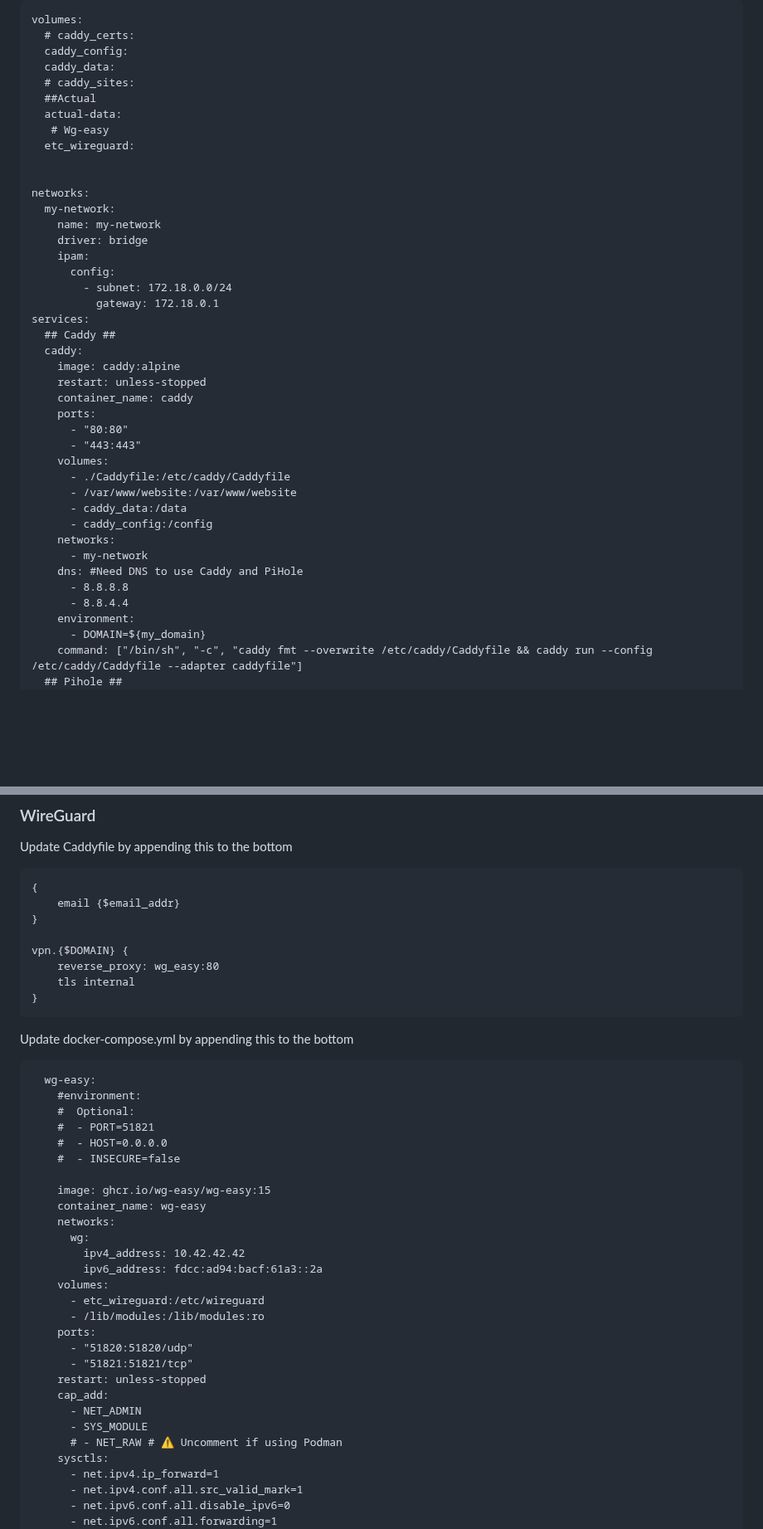
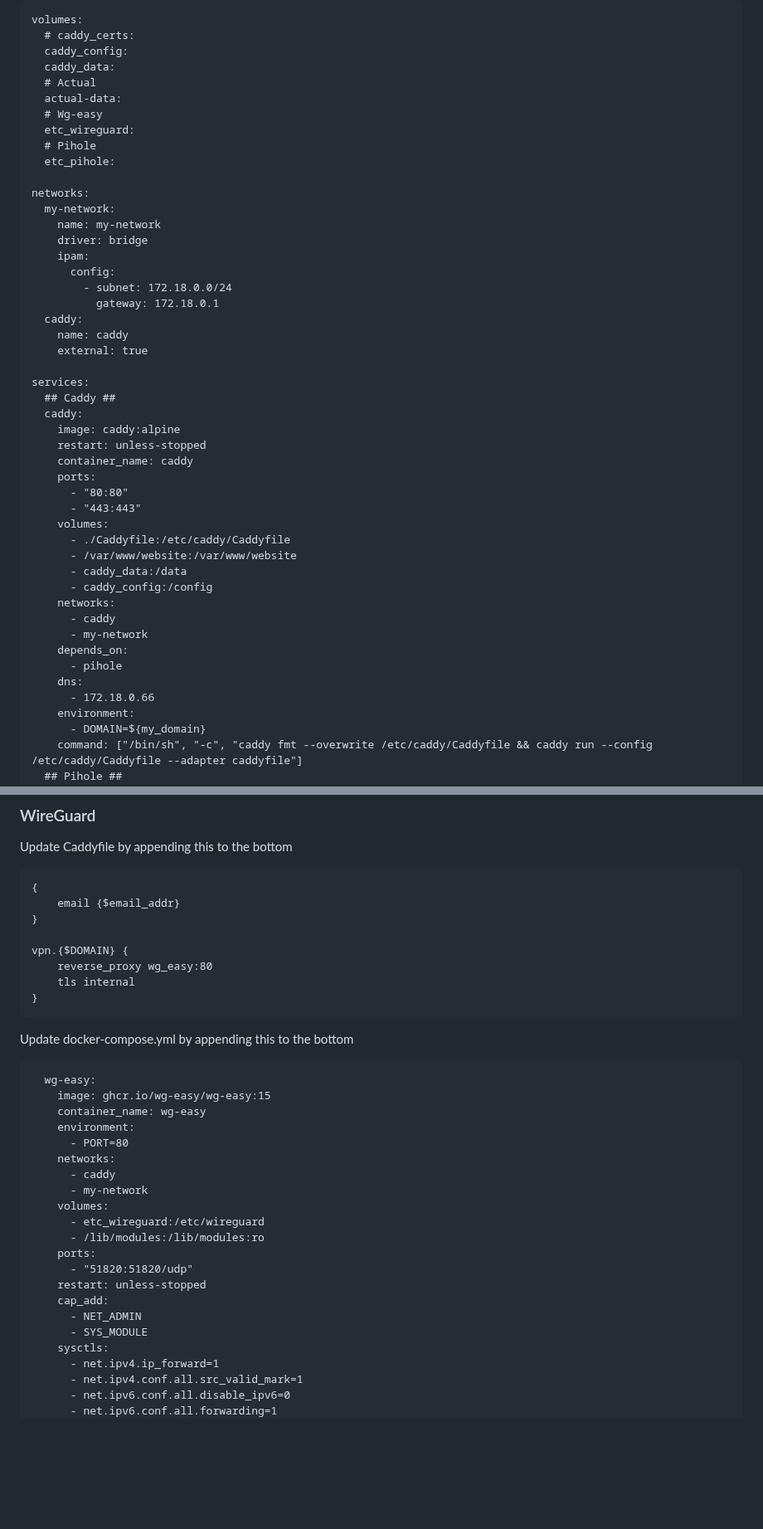
Before and after one commit to NolanDonahue/HomeServer, a Markdown page: new/instructions/readme.md, 2 parts joined by grey strips. Shown at 83% size. GitHub-like rendering; blank space fills up the shorter version.

````diff
--- a/new/instructions/readme.md
+++ b/new/instructions/readme.md
@@ -109,12 +112,12 @@ volumes:
   # caddy_certs:
   caddy_config:
   caddy_data:
-  # caddy_sites:
-  ##Actual
+  # Actual
   actual-data:
-   # Wg-easy
+  # Wg-easy
   etc_wireguard:
-
+  # Pihole
+  etc_pihole:
 
 networks:
   my-network:
@@ -124,6 +127,10 @@ networks:
       config:
         - subnet: 172.18.0.0/24
           gateway: 172.18.0.1
+  caddy:
+    name: caddy
+    external: true
+
 services:
   ## Caddy ##
   caddy:
@@ -139,10 +146,12 @@ services:
       - caddy_data:/data
       - caddy_config:/config
     networks:
+      - caddy
       - my-network
-    dns: #Need DNS to use Caddy and PiHole
-      - 8.8.8.8
-      - 8.8.4.4
+    depends_on:
+      - pihole
+    dns:
+      - 172.18.0.66
     environment:
       - DOMAIN=${my_domain}
     command: ["/bin/sh", "-c", "caddy fmt --overwrite /etc/caddy/Caddyfile && caddy run --config /etc/caddy/Caddyfile --adapter caddyfile"]
@@ -217,7 +226,7 @@ Update Caddyfile by appending this to the bottom
 }
 
 vpn.{$DOMAIN} {
-    reverse_proxy: wg_easy:80
+    reverse_proxy wg_easy:80
     tls internal
 }
 ```
@@ -225,29 +234,22 @@ vpn.{$DOMAIN} {
 Update docker-compose.yml by appending this to the bottom
 ```
   wg-easy:
-    #environment:
-    #  Optional:
-    #  - PORT=51821
-    #  - HOST=0.0.0.0
-    #  - INSECURE=false
-
     image: ghcr.io/wg-easy/wg-easy:15
     container_name: wg-easy
+    environment:
+      - PORT=80
     networks:
-      wg:
-        ipv4_address: 10.42.42.42
-        ipv6_address: fdcc:ad94:bacf:61a3::2a
+      - caddy
+      - my-network
     volumes:
       - etc_wireguard:/etc/wireguard
       - /lib/modules:/lib/modules:ro
     ports:
       - "51820:51820/udp"
-      - "51821:51821/tcp"
     restart: unless-stopped
     cap_add:
       - NET_ADMIN
       - SYS_MODULE
-      # - NET_RAW # ⚠️ Uncomment if using Podman
     sysctls:
       - net.ipv4.ip_forward=1
       - net.ipv4.conf.all.src_valid_mark=1
````
Also changed, not shown: other parts of new/instructions/readme.md (+3 -0 lines).
